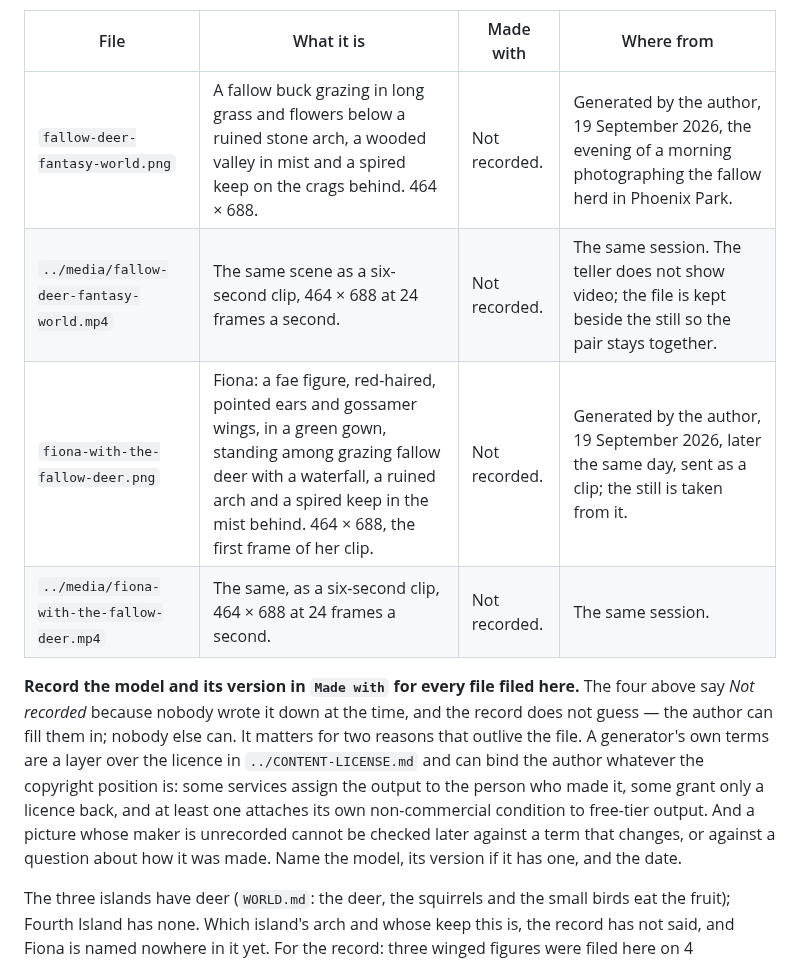
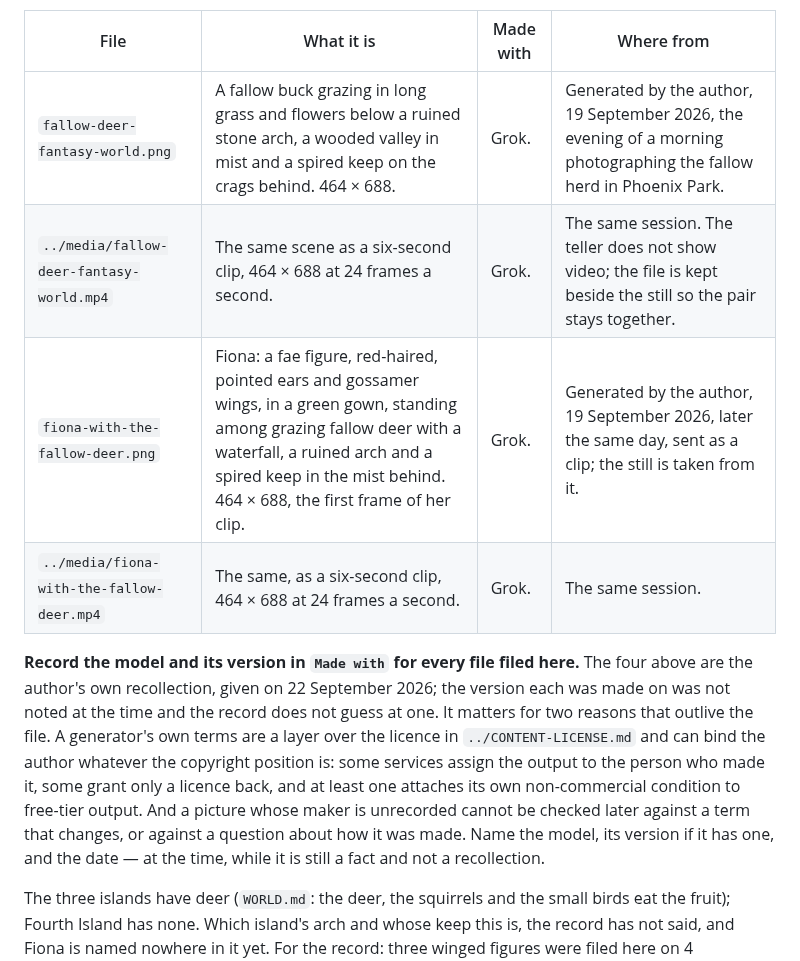
Before and after one commit to dermot-r-cochran/four-islands-quest, a Markdown page: reference/README.md, the part around the change. GitHub-like rendering.

Commit message:
reference/: the four pictures were made with Grok
Fills the `Made with` column the previous change opened. The author's
recollection, given 22 September 2026: Grok made the fallow-deer scene
and the Fiona scene alike.

He named the two images; the two clips take the same entry because the
table already ties each to its still — the deer clip is "the same
session" and the Fiona still is the first frame of her clip, so a
different maker is not possible for them. Correct it if that reading is
wrong.

No version is recorded for any of the four. It was not noted at the
time and the record does not guess at one; the note now says to write
the version down at the time, while it is still a fact rather than a
recollection.

Co-Authored-By: Claude Opus 5 <noreply@anthropic.com>
Claude-Session: https://claude.ai/code/session_018cerayckRMfXfJnR3BUSb2

```diff
--- a/reference/README.md
+++ b/reference/README.md
@@ -15,23 +15,24 @@ the pictures the way it replaces the world data.
 
 | File | What it is | Made with | Where from |
 |---|---|---|---|
-| `fallow-deer-fantasy-world.png` | A fallow buck grazing in long grass and flowers below a ruined stone arch, a wooded valley in mist and a spired keep on the crags behind. 464 × 688. | Not recorded. | Generated by the author, 19 September 2026, the evening of a morning photographing the fallow herd in Phoenix Park. |
-| `../media/fallow-deer-fantasy-world.mp4` | The same scene as a six-second clip, 464 × 688 at 24 frames a second. | Not recorded. | The same session. The teller does not show video; the file is kept beside the still so the pair stays together. |
-| `fiona-with-the-fallow-deer.png` | Fiona: a fae figure, red-haired, pointed ears and gossamer wings, in a green gown, standing among grazing fallow deer with a waterfall, a ruined arch and a spired keep in the mist behind. 464 × 688, the first frame of her clip. | Not recorded. | Generated by the author, 19 September 2026, later the same day, sent as a clip; the still is taken from it. |
-| `../media/fiona-with-the-fallow-deer.mp4` | The same, as a six-second clip, 464 × 688 at 24 frames a second. | Not recorded. | The same session. |
+| `fallow-deer-fantasy-world.png` | A fallow buck grazing in long grass and flowers below a ruined stone arch, a wooded valley in mist and a spired keep on the crags behind. 464 × 688. | Grok. | Generated by the author, 19 September 2026, the evening of a morning photographing the fallow herd in Phoenix Park. |
+| `../media/fallow-deer-fantasy-world.mp4` | The same scene as a six-second clip, 464 × 688 at 24 frames a second. | Grok. | The same session. The teller does not show video; the file is kept beside the still so the pair stays together. |
+| `fiona-with-the-fallow-deer.png` | Fiona: a fae figure, red-haired, pointed ears and gossamer wings, in a green gown, standing among grazing fallow deer with a waterfall, a ruined arch and a spired keep in the mist behind. 464 × 688, the first frame of her clip. | Grok. | Generated by the author, 19 September 2026, later the same day, sent as a clip; the still is taken from it. |
+| `../media/fiona-with-the-fallow-deer.mp4` | The same, as a six-second clip, 464 × 688 at 24 frames a second. | Grok. | The same session. |
 
 **Record the model and its version in `Made with` for every file filed
-here.** The four above say *Not recorded* because nobody wrote it down
-at the time, and the record does not guess — the author can fill them
-in; nobody else can. It matters for two reasons that outlive the file.
-A generator's own terms are a layer over the licence in
-`../CONTENT-LICENSE.md` and can bind the author whatever the copyright
-position is: some services assign the output to the person who made it,
-some grant only a licence back, and at least one attaches its own
-non-commercial condition to free-tier output. And a picture whose maker
-is unrecorded cannot be checked later against a term that changes, or
-against a question about how it was made. Name the model, its version
-if it has one, and the date.
+here.** The four above are the author's own recollection, given on
+22 September 2026; the version each was made on was not noted at the
+time and the record does not guess at one. It matters for two reasons
+that outlive the file. A generator's own terms are a layer over the
+licence in `../CONTENT-LICENSE.md` and can bind the author whatever the
+copyright position is: some services assign the output to the person
+who made it, some grant only a licence back, and at least one attaches
+its own non-commercial condition to free-tier output. And a picture
+whose maker is unrecorded cannot be checked later against a term that
+changes, or against a question about how it was made. Name the model,
+its version if it has one, and the date — at the time, while it is
+still a fact and not a recollection.
 
 The three islands have deer (`WORLD.md`: the deer, the squirrels and the
 small birds eat the fruit); Fourth Island has none. Which island's arch
```
